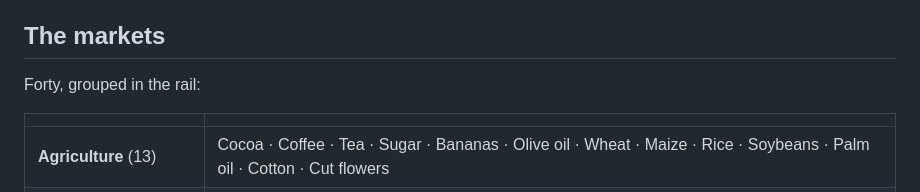
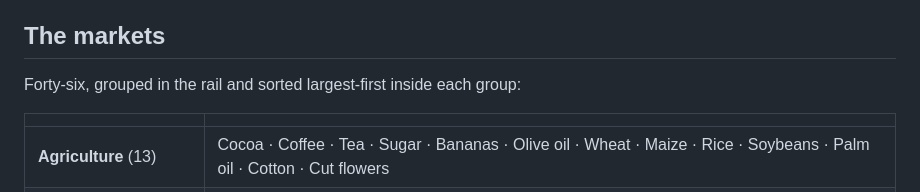
Before and after one commit to skulitom/export-atlas, a Markdown page: README.md, the part around the change. Drawn GitHub-style.

Commit message:
README: the market list still said forty, and the rail now sorts by size
Co-Authored-By: Claude Opus 5 <noreply@anthropic.com>

```diff
--- a/README.md
+++ b/README.md
@@ -15,7 +15,7 @@ offline.
 
 ## The markets
 
-Forty, grouped in the rail:
+Forty-six, grouped in the rail and sorted largest-first inside each group:
 
 | | |
 |---|---|
```
